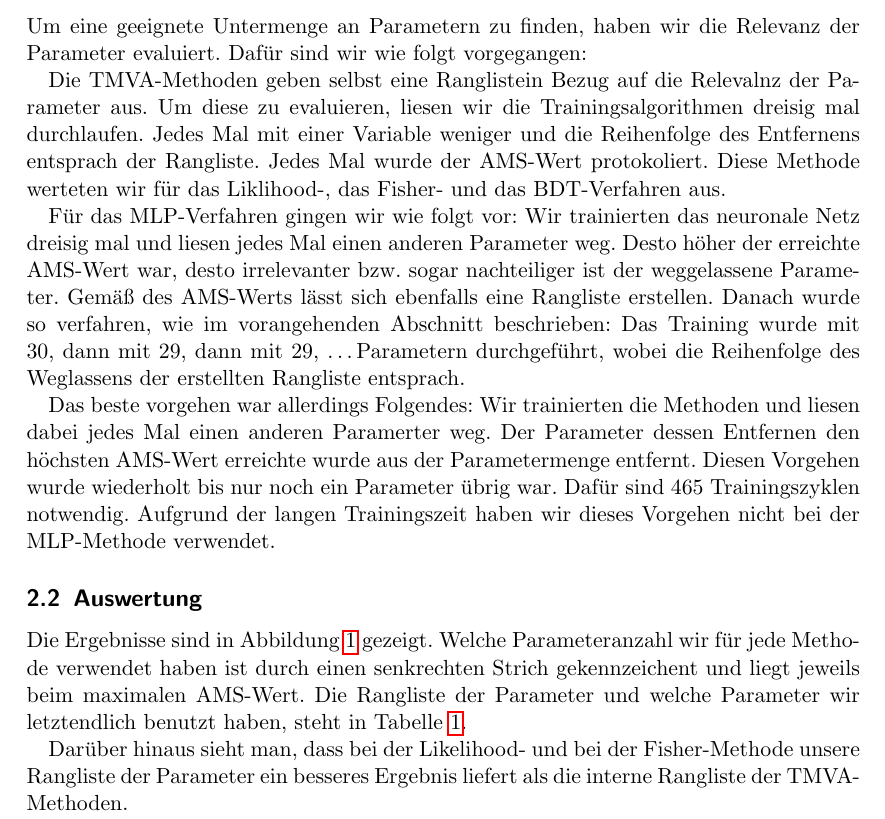
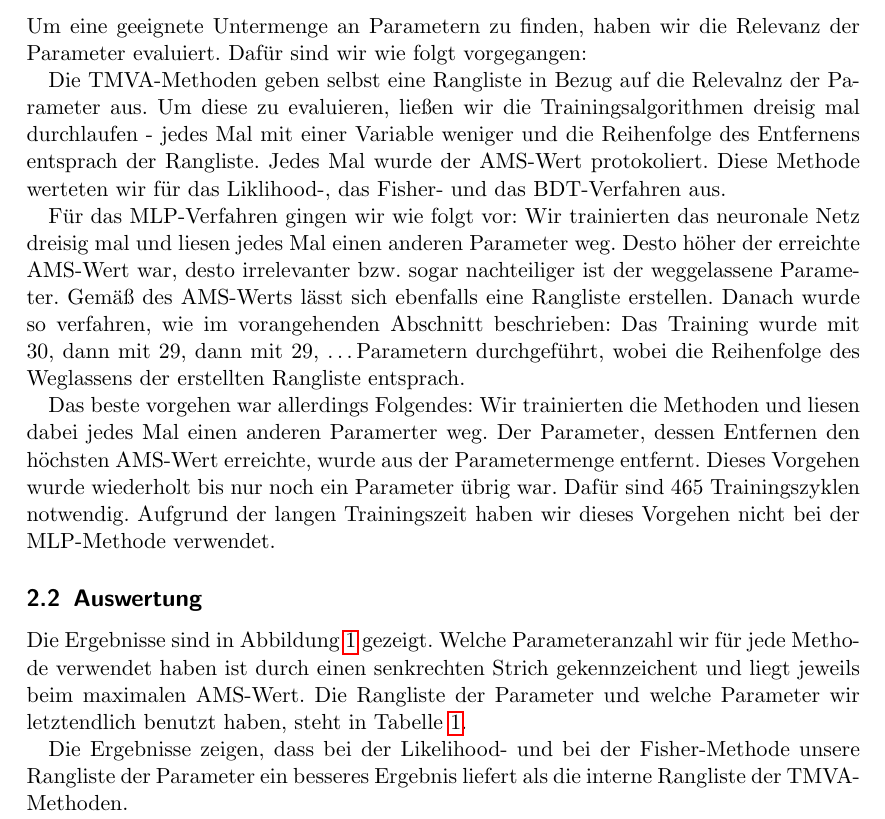
Before and after one commit to lenasal/higgs, a LaTeX document (ausarbeitung/Latex/Higgs-project.tex, which reads ausarbeitung/Latex/sections/subset_of_parameters/subset_of_parameters.tex): part of page 3 of 7, cut so that both start at the same text. Compiled offline with pdfLaTeX.

Commit message:
Corrects some typos

```diff
--- a/ausarbeitung/Latex/sections/subset_of_parameters/subset_of_parameters.tex
+++ b/ausarbeitung/Latex/sections/subset_of_parameters/subset_of_parameters.tex
@@ -4,9 +4,9 @@
 Um eine geeignete Untermenge an Parametern zu finden, haben wir die Relevanz der
 Parameter evaluiert. Dafür sind wir wie folgt vorgegangen:
 
-Die TMVA-Methoden geben selbst eine Ranglistein Bezug auf die Relevalnz der
-Parameter aus. Um diese zu evaluieren, liesen wir die Trainingsalgorithmen
-dreisig mal durchlaufen. Jedes Mal mit einer Variable weniger und die
+Die TMVA-Methoden geben selbst eine Rangliste in Bezug auf die Relevalnz der
+Parameter aus. Um diese zu evaluieren, ließen wir die Trainingsalgorithmen
+dreisig mal durchlaufen - jedes Mal mit einer Variable weniger und die
 Reihenfolge des Entfernens entsprach der Rangliste. Jedes Mal wurde der AMS-Wert
 protokoliert. Diese Methode werteten wir für das Liklihood-, das Fisher- und das
 BDT-Verfahren aus.
@@ -21,9 +21,10 @@ Parametern durchgeführt, wobei die Reihenfolge des Weglassens der erstellten
 Rangliste entsprach.
 
 Das beste vorgehen war allerdings Folgendes: Wir trainierten die Methoden
-und liesen dabei jedes Mal einen anderen Paramerter weg. Der Parameter dessen
-Entfernen den höchsten AMS-Wert erreichte wurde aus der Parametermenge entfernt.
-Diesen Vorgehen wurde wiederholt bis nur noch ein Parameter übrig war. Dafür
+und liesen dabei jedes Mal einen anderen Paramerter weg. Der Parameter, dessen
+Entfernen den höchsten AMS-Wert erreichte, wurde aus der Parametermenge
+entfernt.
+Dieses Vorgehen wurde wiederholt bis nur noch ein Parameter übrig war. Dafür
 sind 465 Trainingszyklen notwendig. Aufgrund der langen Trainingszeit
 haben wir dieses Vorgehen nicht bei der MLP-Methode verwendet.
 
@@ -36,7 +37,7 @@ senkrechten Strich gekennzeichent und liegt jeweils beim maximalen AMS-Wert.
 Die Rangliste der Parameter und welche Parameter wir letztendlich benutzt haben,
 steht in Tabelle \ref{table:parameter_ranking}.
 
-Darüber hinaus sieht man, dass bei der Likelihood- und bei der Fisher-Methode
+Die Ergebnisse zeigen, dass bei der Likelihood- und bei der Fisher-Methode
 unsere Rangliste der Parameter ein besseres Ergebnis liefert als die interne
 Rangliste der TMVA-Methoden.
 
```
